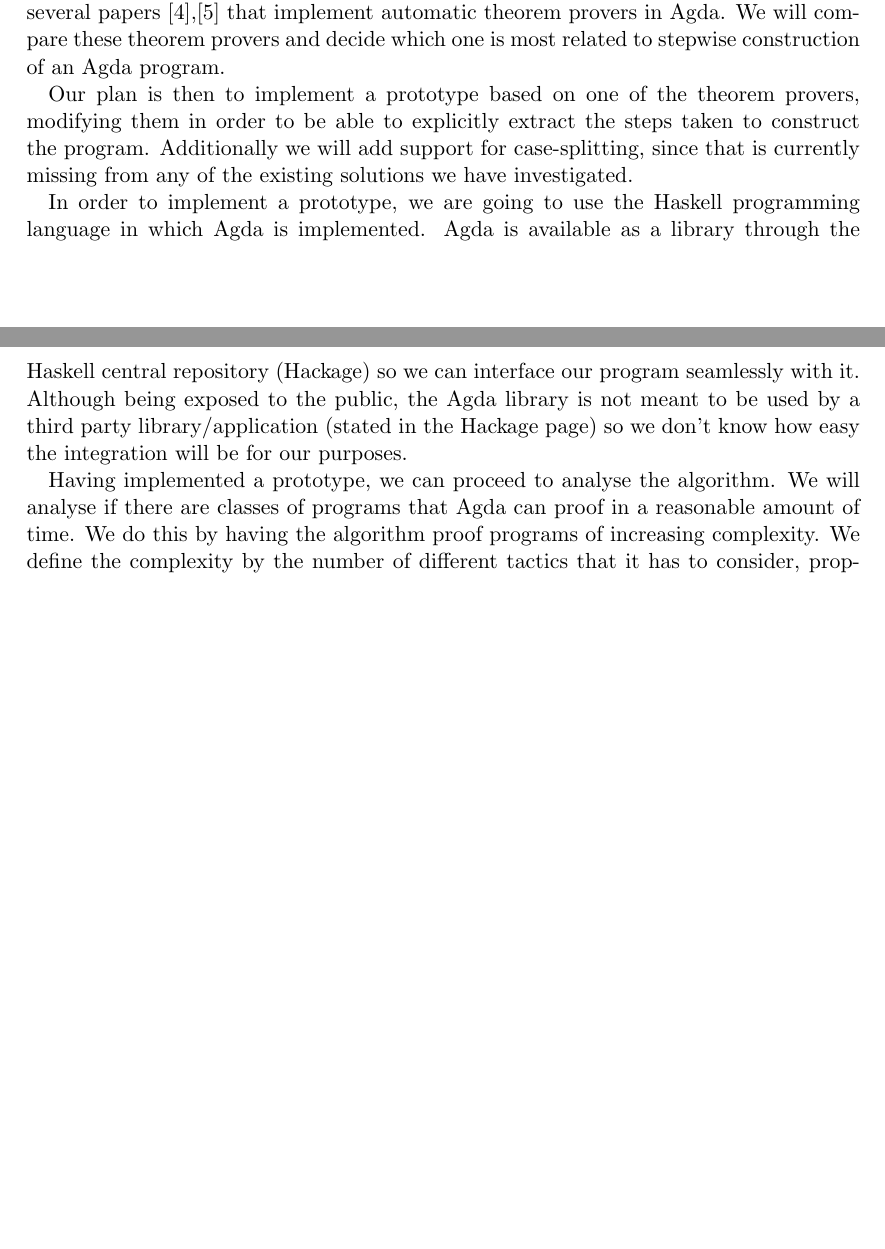
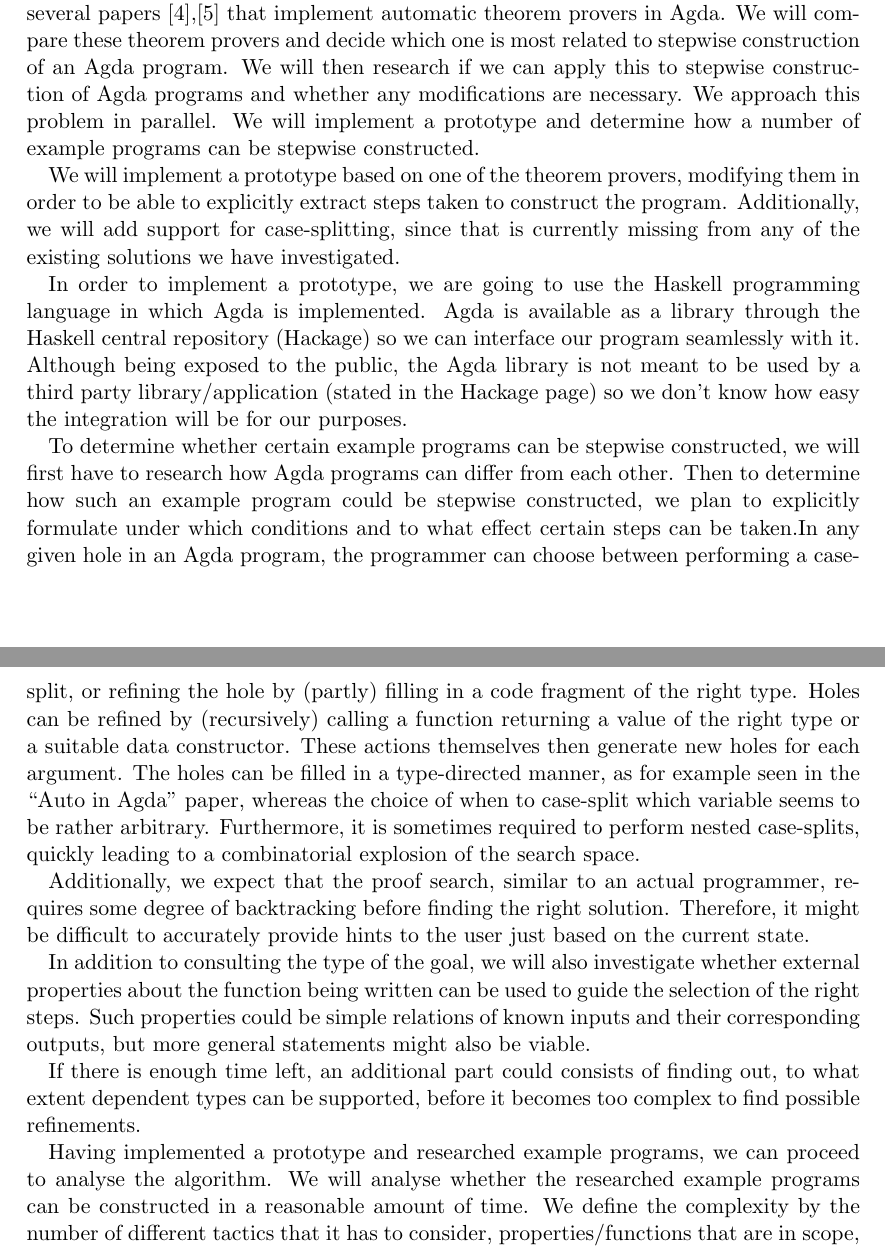
Before and after one commit to carlostome/martin, a LaTeX paper (doc/research-proposal/research-proposal.tex): two parts of pages 3 and 4 of 4 before the commit and two parts of pages 4 and 5 of 6 after it, joined at a grey line, cut so that both start at the same text, the shorter picture padded with empty space. Compiled offline with pdfLaTeX.

Commit message:
Intermediate state of research proposal

```diff
--- a/doc/research-proposal/research-proposal.tex
+++ b/doc/research-proposal/research-proposal.tex
@@ -61,13 +80,23 @@ If there is enough time left, an additional part could consists of finding out,
 
 \section{Outline of Research}
 
-Our research begins with a literature review. We have to understand how current theorem provers integrate automatic proof search and whether there are any current theorem provers that already support stepwise construction. We have already shortly discussed several papers \cite{Kokke2015},\cite{Lindblad2006} that implement automatic theorem provers in Agda. We will compare these theorem provers and decide which one is most related to stepwise construction of an Agda program.
+Our research begins with a literature review. We have to understand how current theorem provers integrate automatic proof search and whether there are any current theorem provers that already support stepwise construction. We have already shortly discussed several papers \cite{Kokke2015},\cite{Lindblad2006} that implement automatic theorem provers in Agda. We will compare these theorem provers and decide which one is most related to stepwise construction of an Agda program. We will then research if we can apply this to stepwise construction of Agda programs and whether any modifications are necessary. We approach this problem in parallel. We will implement a prototype and determine how a number of example programs can be stepwise constructed.
 
-Our plan is then to implement a prototype based on one of the theorem provers, modifying them in order to be able to explicitly extract the steps taken to construct the program. Additionally we will add support for case-splitting, since that is currently missing from any of the existing solutions we have investigated.
+We will implement a prototype based on one of the theorem provers, modifying them in order to be able to explicitly extract steps taken to construct the program. Additionally, we will add support for case-splitting, since that is currently missing from any of the existing solutions we have investigated. %paper [5] has case splitting, or are we already deciding on Auto in Agda?
 
 In order to implement a prototype, we are going to use the Haskell programming language in which Agda is implemented. Agda is available as a library through the Haskell central repository (Hackage) so we can interface our program seamlessly with it. Although being exposed to the public, the Agda library is not meant to be used by a third party library/application (stated in the Hackage page) so we don’t know how easy the integration will be for our purposes.
 
-Having implemented a prototype, we can proceed to analyse the algorithm. We will analyse if there are classes of programs that Agda can proof in a reasonable amount of time. We do this by having the algorithm proof programs of increasing complexity. We define the complexity by the number of different tactics that it has to consider, properties/functions that are in scope, algebraic datatypes and dependently-typed records. We will measure the time it takes for our algorithm to solve a proof and the number of refinements it required to do so. We can then make a comparison to auto in Agda or a different theorem prover.
+To determine whether certain example programs can be stepwise constructed, we will first have to research how Agda programs can differ from each other. Then to determine how such an example program could be stepwise constructed, we plan to explicitly formulate under which conditions and to what effect certain steps can be taken.%I think we can condense what is said below as I find it a bit too specific for outline of research
+In any given hole in an Agda program, the programmer can choose between performing a case-split, or refining the hole by (partly) filling in a code fragment of the right type. Holes can be refined by (recursively) calling a function returning a value of the right type or a suitable data constructor. These actions themselves then generate new holes for each argument.
+The holes can be filled in a type-directed manner, as for example seen in the “Auto in Agda” paper, whereas the choice of when to case-split which variable seems to be rather arbitrary. Furthermore, it is sometimes required to perform nested case-splits, quickly leading to a combinatorial explosion of the search space.
+
+Additionally, we expect that the proof search, similar to an actual programmer, requires some degree of backtracking before finding the right solution. Therefore, it might be difficult to accurately provide hints to the user just based on the current state.
+
+In addition to consulting the type of the goal, we will also investigate whether external properties about the function being written can be used to guide the selection of the right steps. Such properties could be simple relations of known inputs and their corresponding outputs, but more general statements might also be viable.
+
+If there is enough time left, an additional part could consists of finding out, to what extent dependent types can be supported, before it becomes too complex to find possible refinements.
+
+Having implemented a prototype and researched example programs, we can proceed to analyse the algorithm. We will analyse whether the researched example programs can be constructed in a reasonable amount of time. We define the complexity by the number of different tactics that it has to consider, properties/functions that are in scope, algebraic datatypes and dependently-typed records. We will measure the time it takes for our algorithm to solve a proof and the number of refinements it required to do so. We can then make a comparison to auto in Agda or a different theorem prover.
 
 
 \section{Preliminary Timetable}
```
Also changed, not shown: doc/research-proposal/research-proposal.tex (25 more changed lines).
